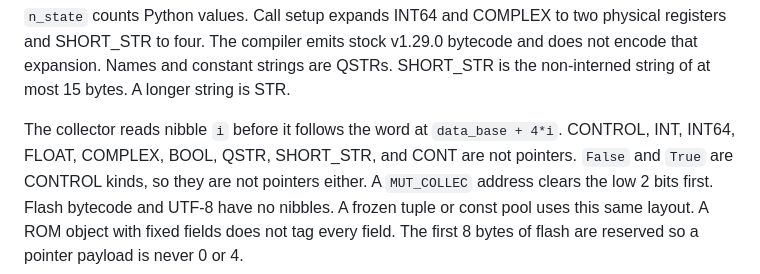
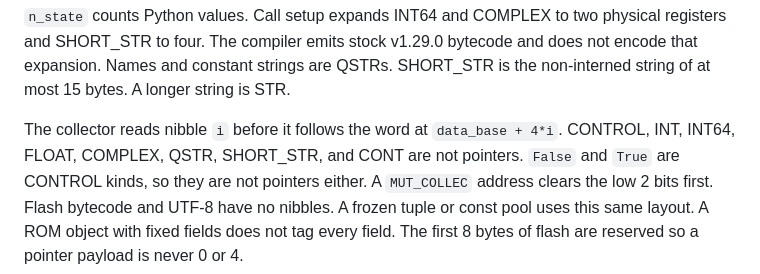
Before and after one commit to ColtonHarris999/micro-pycore, a Markdown page: planning/mpy_review/merged_plan.md, the part around the change. Drawn GitHub-style.

Commit message:
Drop the retired BOOL tag from the collector's non-pointer list.
Co-authored-by: colth999 <colth999@uw.edu>

```diff
--- a/planning/mpy_review/merged_plan.md
+++ b/planning/mpy_review/merged_plan.md
@@ -230,7 +230,7 @@ strings are QSTRs. SHORT_STR is the non-interned string of at most 15
 bytes. A longer string is STR.
 
 The collector reads nibble `i` before it follows the word at
-`data_base + 4*i`. CONTROL, INT, INT64, FLOAT, COMPLEX, BOOL, QSTR,
+`data_base + 4*i`. CONTROL, INT, INT64, FLOAT, COMPLEX, QSTR,
 SHORT_STR, and CONT are not pointers. `False` and `True` are CONTROL
 kinds, so they are not pointers either. A `MUT_COLLEC` address clears the
 low 2 bits first. Flash bytecode and UTF-8 have no
```
